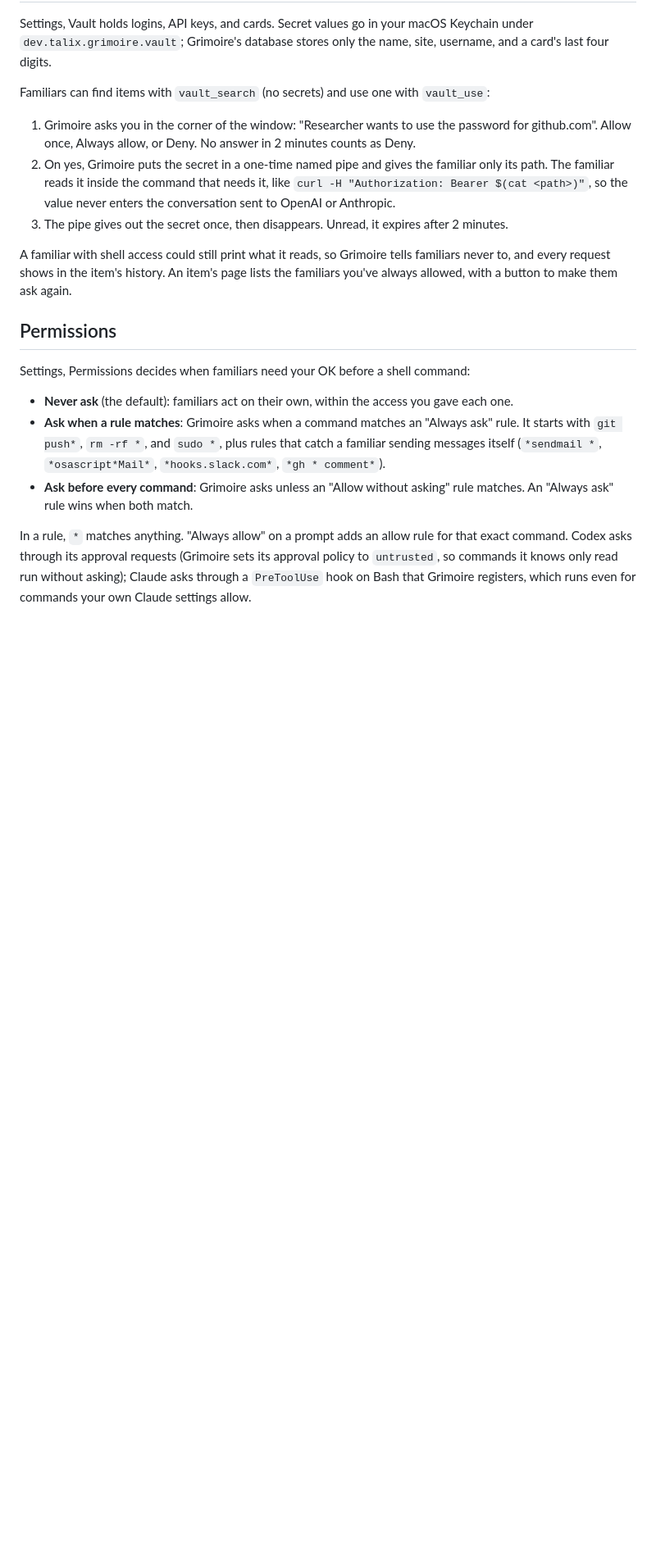
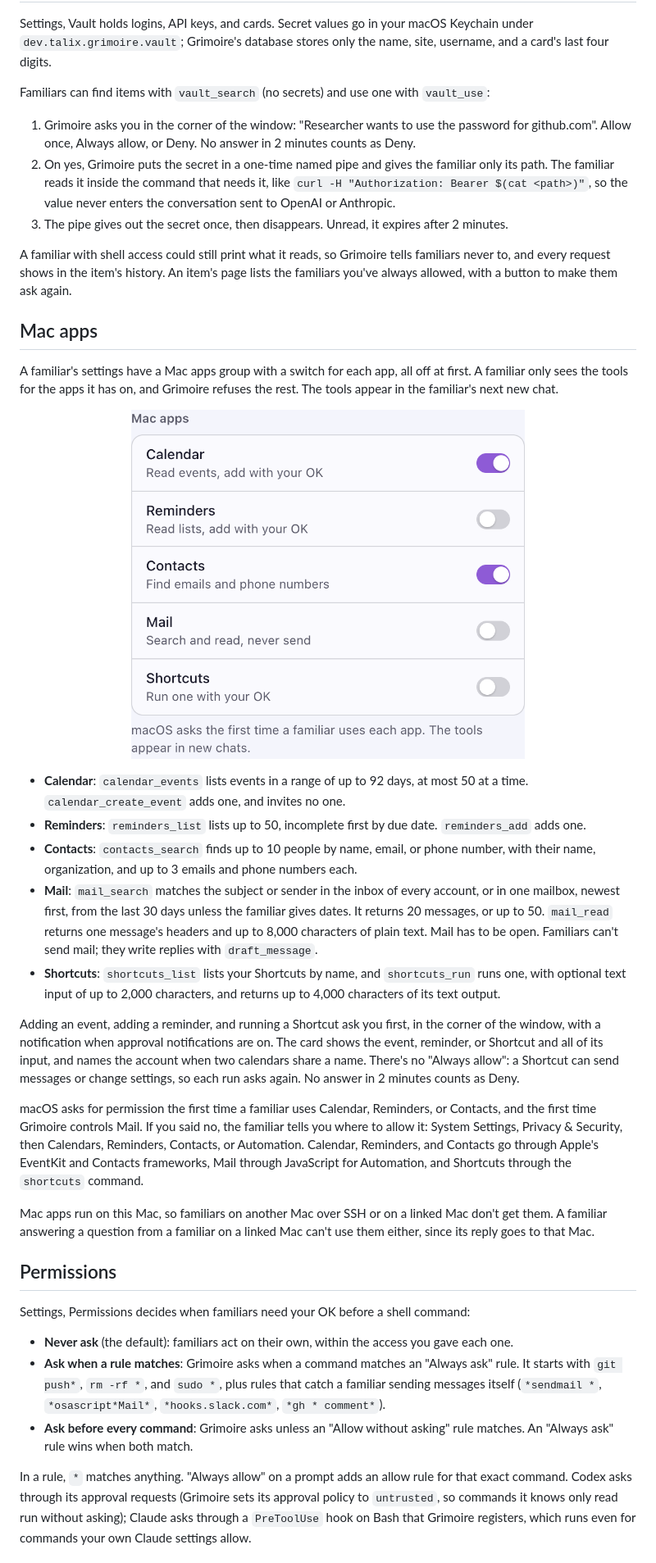
Before and after one commit to dev-talix/crew, a Markdown page: README.md, the part around one of its changes. Shown at 82% size. Rendered like a GitHub page; pictures changed too: docs/screenshots/mac-apps.png (added); blank space fills up the shorter version.

```diff
--- a/README.md
+++ b/README.md
@@ -486,6 +490,43 @@ Familiars can find items with `vault_search` (no secrets) and use one with `vaul
 A familiar with shell access could still print what it reads, so Grimoire tells familiars never to,
 and every request shows in the item's history. An item's page lists the familiars you've always
 allowed, with a button to make them ask again.
+
+## Mac apps
+
+A familiar's settings have a Mac apps group with a switch for each app, all off at first. A familiar
+only sees the tools for the apps it has on, and Grimoire refuses the rest. The tools appear in the
+familiar's next new chat.
+
+<p align="center">
+  <img src="docs/screenshots/mac-apps.png" width="480" alt="The Mac apps group in a familiar's settings, with Calendar and Contacts turned on">
+</p>
+
+- **Calendar**: `calendar_events` lists events in a range of up to 92 days, at most 50 at a time.
+  `calendar_create_event` adds one, and invites no one.
+- **Reminders**: `reminders_list` lists up to 50, incomplete first by due date. `reminders_add` adds one.
+- **Contacts**: `contacts_search` finds up to 10 people by name, email, or phone number, with their
+  name, organization, and up to 3 emails and phone numbers each.
+- **Mail**: `mail_search` matches the subject or sender in the inbox of every account, or in one
+  mailbox, newest first, from the last 30 days unless the familiar gives dates. It returns 20 messages,
+  or up to 50. `mail_read` returns one message's headers and up to 8,000 characters of plain text.
+  Mail has to be open. Familiars can't send mail; they write replies with `draft_message`.
+- **Shortcuts**: `shortcuts_list` lists your Shortcuts by name, and `shortcuts_run` runs one, with
+  optional text input of up to 2,000 characters, and returns up to 4,000 characters of its text output.
+
+Adding an event, adding a reminder, and running a Shortcut ask you first, in the corner of the window,
+with a notification when approval notifications are on. The card shows the event, reminder, or
+Shortcut and all of its input, and names the account when two calendars share a name. There's no "Always allow": a Shortcut can send messages or change settings,
+so each run asks again. No answer in 2 minutes counts as Deny.
+
+macOS asks for permission the first time a familiar uses Calendar, Reminders, or Contacts, and the
+first time Grimoire controls Mail. If you said no, the familiar tells you where to allow it: System
+Settings, Privacy & Security, then Calendars, Reminders, Contacts, or Automation. Calendar,
+Reminders, and Contacts go through Apple's EventKit and Contacts frameworks, Mail through
+JavaScript for Automation, and Shortcuts through the `shortcuts` command.
+
+Mac apps run on this Mac, so familiars on another Mac over SSH or on a linked Mac don't get them.
+A familiar answering a question from a familiar on a linked Mac can't use them either, since its
+reply goes to that Mac.
 
 ## Permissions
 
```
Also changed, not shown: other parts of README.md (+9 -3 lines), docs/screenshots/mac-apps-narrow-dark.png (added), 15 other files.
